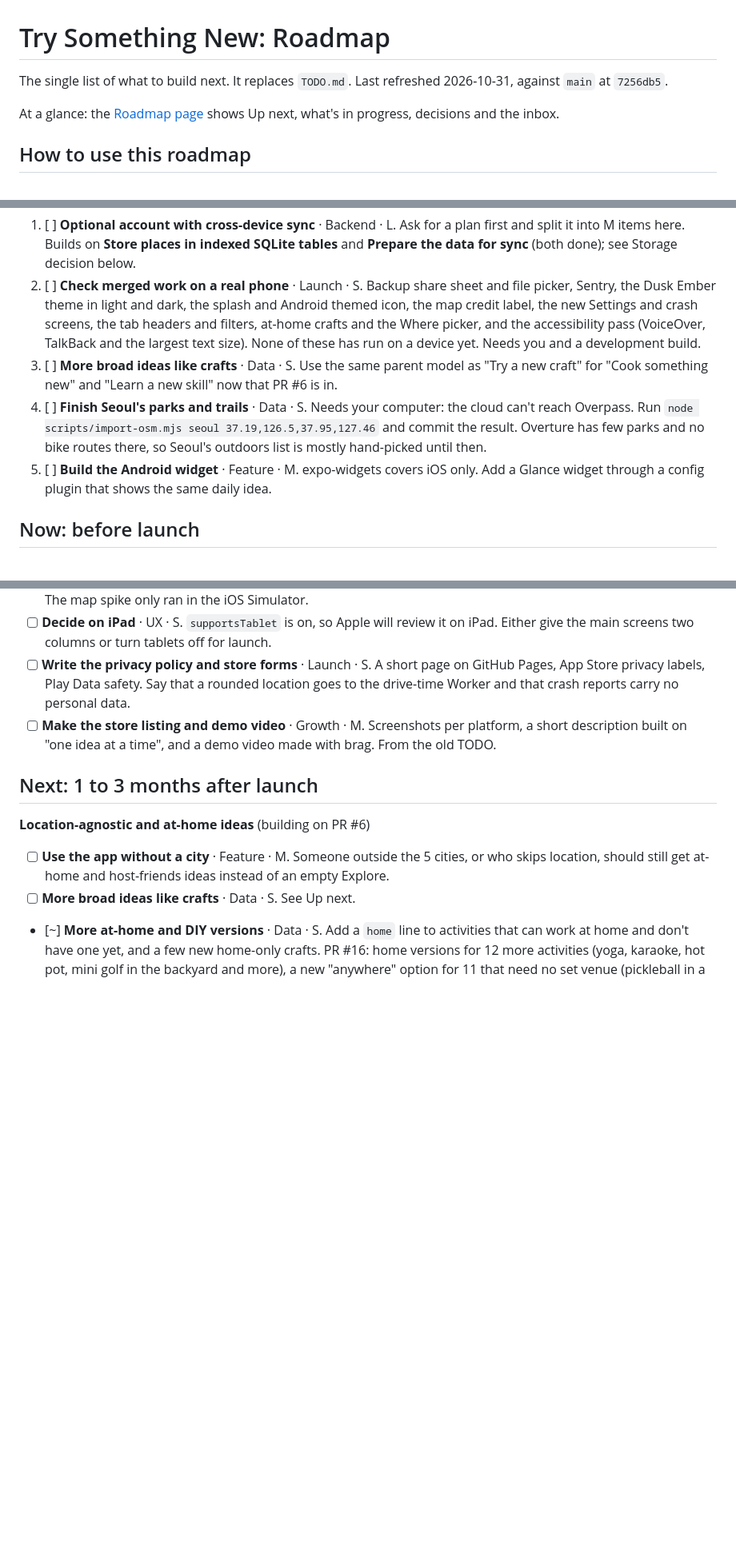
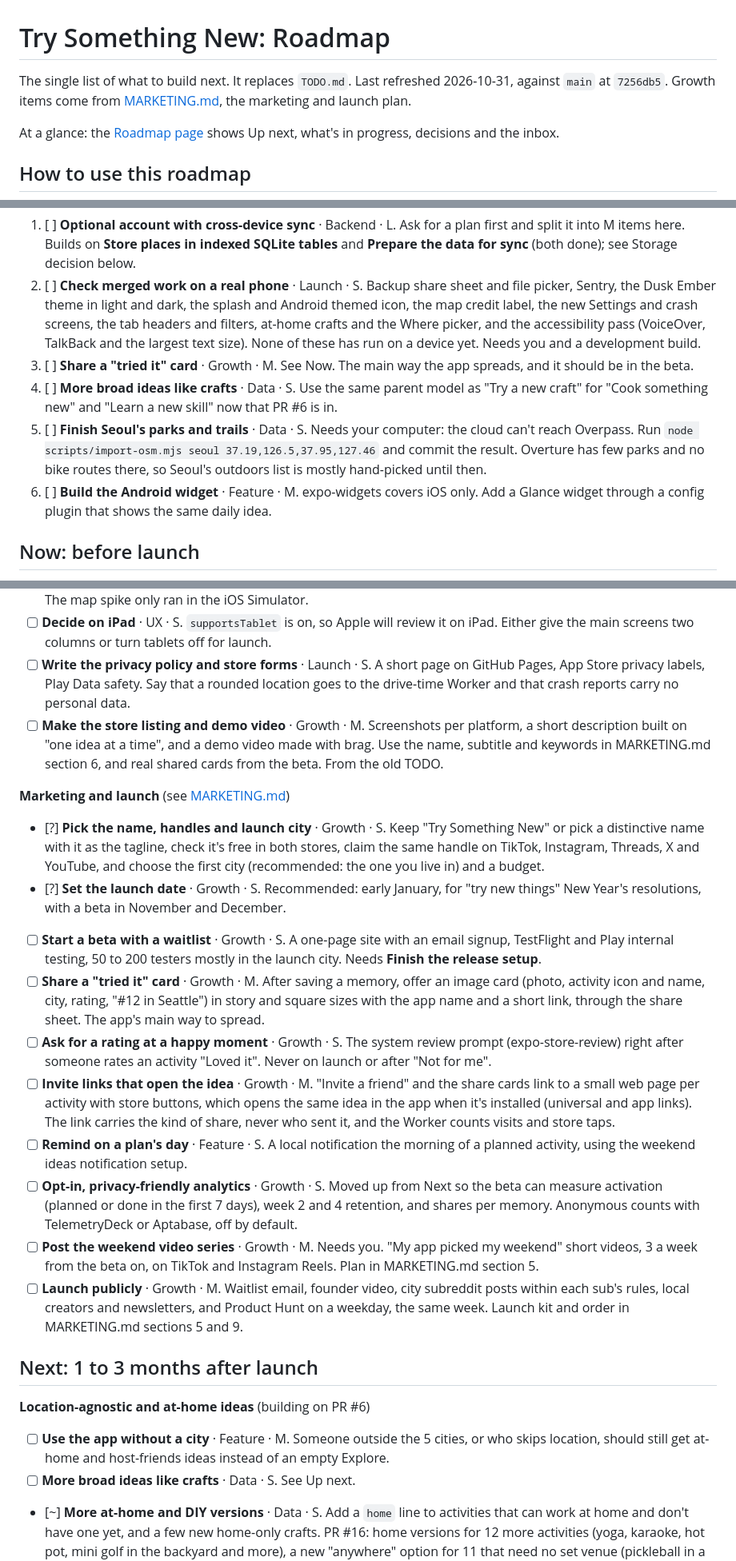
Before and after one commit to itang1/try_something_new, a Markdown page: ROADMAP.md, 3 parts joined by grey strips. Shown at 80% size. GitHub-like rendering; blank space fills up the shorter version.

```diff
--- a/ROADMAP.md
+++ b/ROADMAP.md
@@ -1,6 +1,6 @@
 # Try Something New: Roadmap
 
-The single list of what to build next. It replaces `TODO.md`. Last refreshed 2026-10-31, against `main` at `7256db5`.
+The single list of what to build next. It replaces `TODO.md`. Last refreshed 2026-10-31, against `main` at `7256db5`. Growth items come from [MARKETING.md](MARKETING.md), the marketing and launch plan.
 
 At a glance: the [Roadmap page](https://claude.ai/artifact/GaeYbeciXuE4subKBdquBL) shows Up next, what's in progress, decisions and the inbox.
 
@@ -52,9 +52,10 @@ In order. These are the ones to start a thread on.
 
 1. [ ] **Optional account with cross-device sync** · Backend · L. Ask for a plan first and split it into M items here. Builds on **Store places in indexed SQLite tables** and **Prepare the data for sync** (both done); see Storage decision below.
 2. [ ] **Check merged work on a real phone** · Launch · S. Backup share sheet and file picker, Sentry, the Dusk Ember theme in light and dark, the splash and Android themed icon, the map credit label, the new Settings and crash screens, the tab headers and filters, at-home crafts and the Where picker, and the accessibility pass (VoiceOver, TalkBack and the largest text size). None of these has run on a device yet. Needs you and a development build.
-3. [ ] **More broad ideas like crafts** · Data · S. Use the same parent model as "Try a new craft" for "Cook something new" and "Learn a new skill" now that PR #6 is in.
-4. [ ] **Finish Seoul's parks and trails** · Data · S. Needs your computer: the cloud can't reach Overpass. Run `node scripts/import-osm.mjs seoul 37.19,126.5,37.95,127.46` and commit the result. Overture has few parks and no bike routes there, so Seoul's outdoors list is mostly hand-picked until then.
-5. [ ] **Build the Android widget** · Feature · M. expo-widgets covers iOS only. Add a Glance widget through a config plugin that shows the same daily idea.
+3. [ ] **Share a "tried it" card** · Growth · M. See Now. The main way the app spreads, and it should be in the beta.
+4. [ ] **More broad ideas like crafts** · Data · S. Use the same parent model as "Try a new craft" for "Cook something new" and "Learn a new skill" now that PR #6 is in.
+5. [ ] **Finish Seoul's parks and trails** · Data · S. Needs your computer: the cloud can't reach Overpass. Run `node scripts/import-osm.mjs seoul 37.19,126.5,37.95,127.46` and commit the result. Overture has few parks and no bike routes there, so Seoul's outdoors list is mostly hand-picked until then.
+6. [ ] **Build the Android widget** · Feature · M. expo-widgets covers iOS only. Add a Glance widget through a config plugin that shows the same daily idea.
 
 ## Now: before launch
 
@@ -69,7 +70,20 @@ In order. These are the ones to start a thread on.
 - [ ] **Test on a cheap Android phone** · Launch · S. Cold start, parsing the Los Angeles file, and the map with every pin. The map spike only ran in the iOS Simulator.
 - [ ] **Decide on iPad** · UX · S. `supportsTablet` is on, so Apple will review it on iPad. Either give the main screens two columns or turn tablets off for launch.
 - [ ] **Write the privacy policy and store forms** · Launch · S. A short page on GitHub Pages, App Store privacy labels, Play Data safety. Say that a rounded location goes to the drive-time Worker and that crash reports carry no personal data.
-- [ ] **Make the store listing and demo video** · Growth · M. Screenshots per platform, a short description built on "one idea at a time", and a demo video made with brag. From the old TODO.
+- [ ] **Make the store listing and demo video** · Growth · M. Screenshots per platform, a short description built on "one idea at a time", and a demo video made with brag. Use the name, subtitle and keywords in MARKETING.md section 6, and real shared cards from the beta. From the old TODO.
+
+**Marketing and launch** (see [MARKETING.md](MARKETING.md))
+
+- [?] **Pick the name, handles and launch city** · Growth · S. Keep "Try Something New" or pick a distinctive name with it as the tagline, check it's free in both stores, claim the same handle on TikTok, Instagram, Threads, X and YouTube, and choose the first city (recommended: the one you live in) and a budget.
+- [?] **Set the launch date** · Growth · S. Recommended: early January, for "try new things" New Year's resolutions, with a beta in November and December.
+- [ ] **Start a beta with a waitlist** · Growth · S. A one-page site with an email signup, TestFlight and Play internal testing, 50 to 200 testers mostly in the launch city. Needs **Finish the release setup**.
+- [ ] **Share a "tried it" card** · Growth · M. After saving a memory, offer an image card (photo, activity icon and name, city, rating, "#12 in Seattle") in story and square sizes with the app name and a short link, through the share sheet. The app's main way to spread.
+- [ ] **Ask for a rating at a happy moment** · Growth · S. The system review prompt (expo-store-review) right after someone rates an activity "Loved it". Never on launch or after "Not for me".
+- [ ] **Invite links that open the idea** · Growth · M. "Invite a friend" and the share cards link to a small web page per activity with store buttons, which opens the same idea in the app when it's installed (universal and app links). The link carries the kind of share, never who sent it, and the Worker counts visits and store taps.
+- [ ] **Remind on a plan's day** · Feature · S. A local notification the morning of a planned activity, using the weekend ideas notification setup.
+- [ ] **Opt-in, privacy-friendly analytics** · Growth · S. Moved up from Next so the beta can measure activation (planned or done in the first 7 days), week 2 and 4 retention, and shares per memory. Anonymous counts with TelemetryDeck or Aptabase, off by default.
+- [ ] **Post the weekend video series** · Growth · M. Needs you. "My app picked my weekend" short videos, 3 a week from the beta on, on TikTok and Instagram Reels. Plan in MARKETING.md section 5.
+- [ ] **Launch publicly** · Growth · M. Waitlist email, founder video, city subreddit posts within each sub's rules, local creators and newsletters, and Product Hunt on a weekday, the same week. Launch kit and order in MARKETING.md sections 5 and 9.
 
 ## Next: 1 to 3 months after launch
 
```
Also changed, not shown: other parts of ROADMAP.md (+10 -2 lines), MARKETING.md (added, +150 -0 lines).
